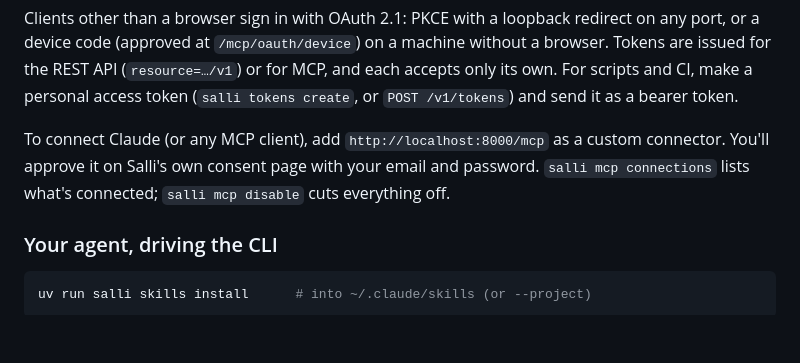
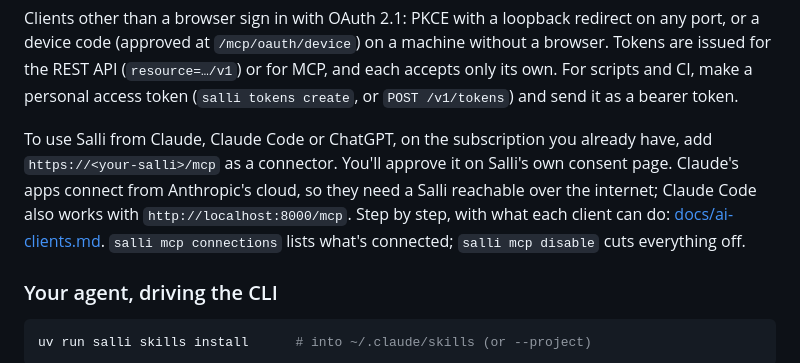
Before and after one commit to leafmonkeylabs/salli-core, a Markdown page: README.md, the part around the change. Rendered like a GitHub page; blank space fills up the shorter version.

```diff
--- a/README.md
+++ b/README.md
@@ -126,10 +126,13 @@ or for MCP, and each accepts only its own. For scripts and CI, make a personal
 access token (`salli tokens create`, or `POST /v1/tokens`) and send it as a
 bearer token.
 
-To connect Claude (or any MCP client), add `http://localhost:8000/mcp` as a
-custom connector. You'll approve it on Salli's own consent page with your
-email and password. `salli mcp connections` lists what's connected;
-`salli mcp disable` cuts everything off.
+To use Salli from Claude, Claude Code or ChatGPT, on the subscription you
+already have, add `https://<your-salli>/mcp` as a connector. You'll approve it
+on Salli's own consent page. Claude's apps connect from Anthropic's cloud, so
+they need a Salli reachable over the internet; Claude Code also works with
+`http://localhost:8000/mcp`. Step by step, with what each client can do:
+[docs/ai-clients.md](docs/ai-clients.md). `salli mcp connections` lists what's
+connected; `salli mcp disable` cuts everything off.
 
 ### Your agent, driving the CLI
 
```
Also changed, not shown: docs/ai-clients.md (added, +70 -0 lines).
